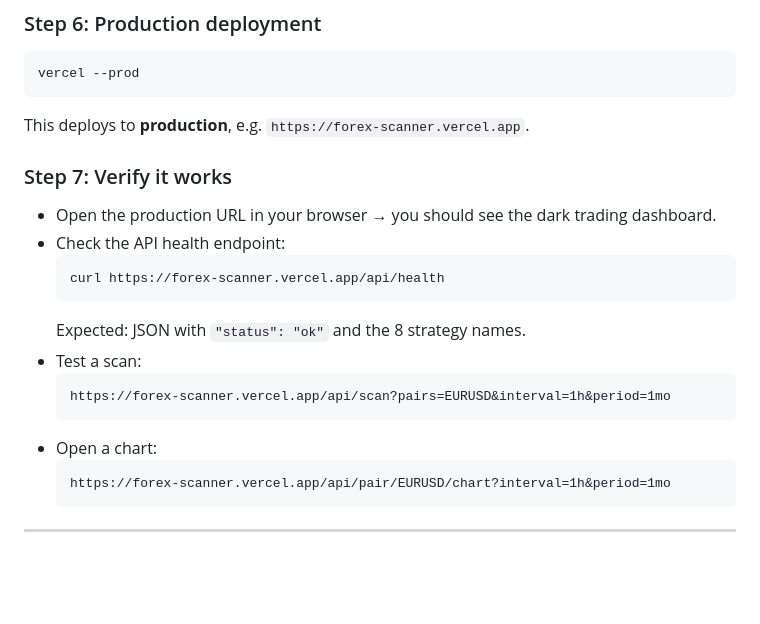
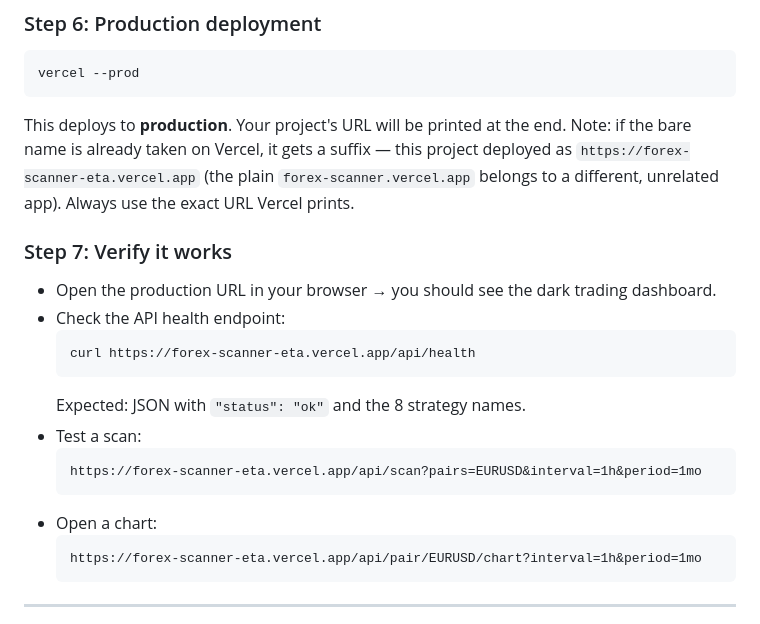
Before and after one commit to Saifullahgg/forex-scanner, a Markdown page: DEPLOY_VERCEL.md, the part around the change. Drawn GitHub-style; blank space fills up the shorter version.

````diff
--- a/DEPLOY_VERCEL.md
+++ b/DEPLOY_VERCEL.md
@@ -89,23 +89,26 @@ Test the preview URL.
 vercel --prod
 ```
 
-This deploys to **production**, e.g. `https://forex-scanner.vercel.app`.
+This deploys to **production**. Your project's URL will be printed at the end.
+Note: if the bare name is already taken on Vercel, it gets a suffix — this project
+deployed as `https://forex-scanner-eta.vercel.app` (the plain `forex-scanner.vercel.app`
+belongs to a different, unrelated app). Always use the exact URL Vercel prints.
 
 ### Step 7: Verify it works
 
 - Open the production URL in your browser → you should see the dark trading dashboard.
 - Check the API health endpoint:
   ```bash
-  curl https://forex-scanner.vercel.app/api/health
+  curl https://forex-scanner-eta.vercel.app/api/health
   ```
   Expected: JSON with `"status": "ok"` and the 8 strategy names.
 - Test a scan:
   ```
-  https://forex-scanner.vercel.app/api/scan?pairs=EURUSD&interval=1h&period=1mo
+  https://forex-scanner-eta.vercel.app/api/scan?pairs=EURUSD&interval=1h&period=1mo
   ```
 - Open a chart:
   ```
-  https://forex-scanner.vercel.app/api/pair/EURUSD/chart?interval=1h&period=1mo
+  https://forex-scanner-eta.vercel.app/api/pair/EURUSD/chart?interval=1h&period=1mo
   ```
 
 ---
````
Also changed, not shown: USAGE.md (+5 -1 lines).
